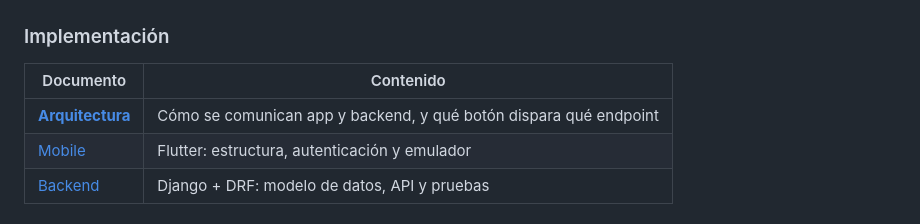
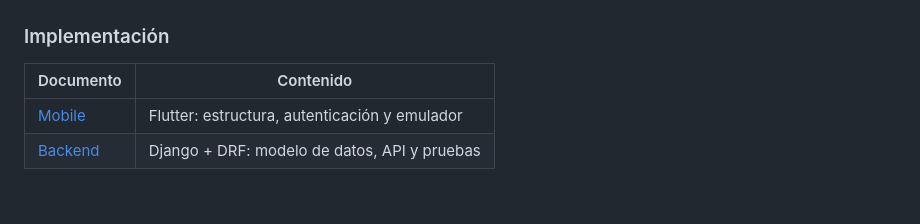
Before and after one commit to gadrilee/PetConnect, a Markdown page: README.md, the part around the change. Rendered like a GitHub page.

Commit message:
fix: quitar del indice el enlace al archivo eliminado
El commit anterior solo tomo la eliminacion del archivo, que estaba en
el indice de git, pero no la edicion del README. Quedo publicado un
enlace apuntando a docs/ARQUITECTURA.md, que ya no existe.

```diff
--- a/README.md
+++ b/README.md
@@ -55,7 +55,6 @@ El proceso de búsqueda y oferta de alquileres genera una enorme pérdida de tie
 
 | Documento | Contenido |
 |---|---|
-| [**Arquitectura**](docs/ARQUITECTURA.md) | Cómo se comunican app y backend, y qué botón dispara qué endpoint |
 | [Mobile](mobile/README.md) | Flutter: estructura, autenticación y emulador |
 | [Backend](backend/README.md) | Django + DRF: modelo de datos, API y pruebas |
 
```
